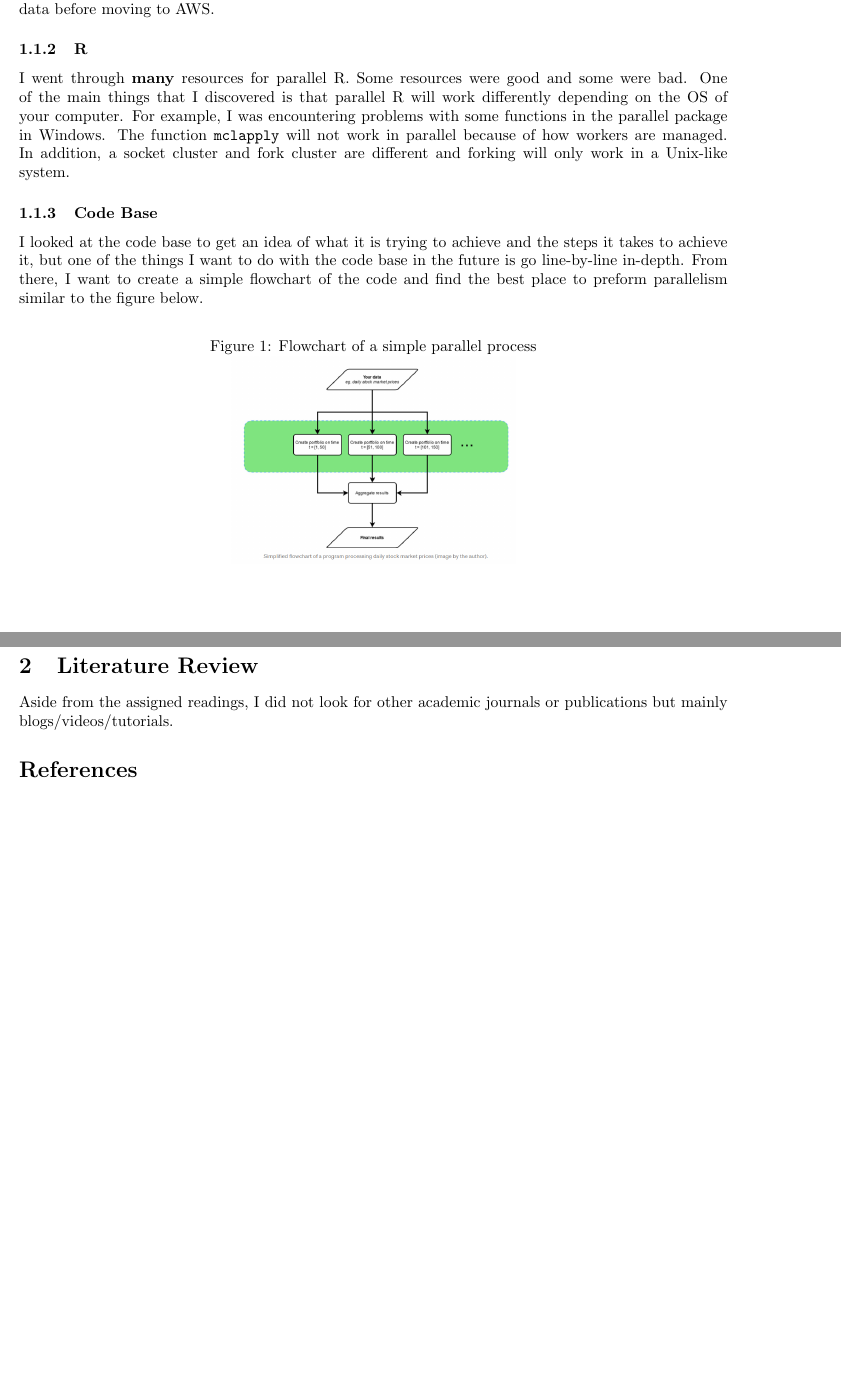
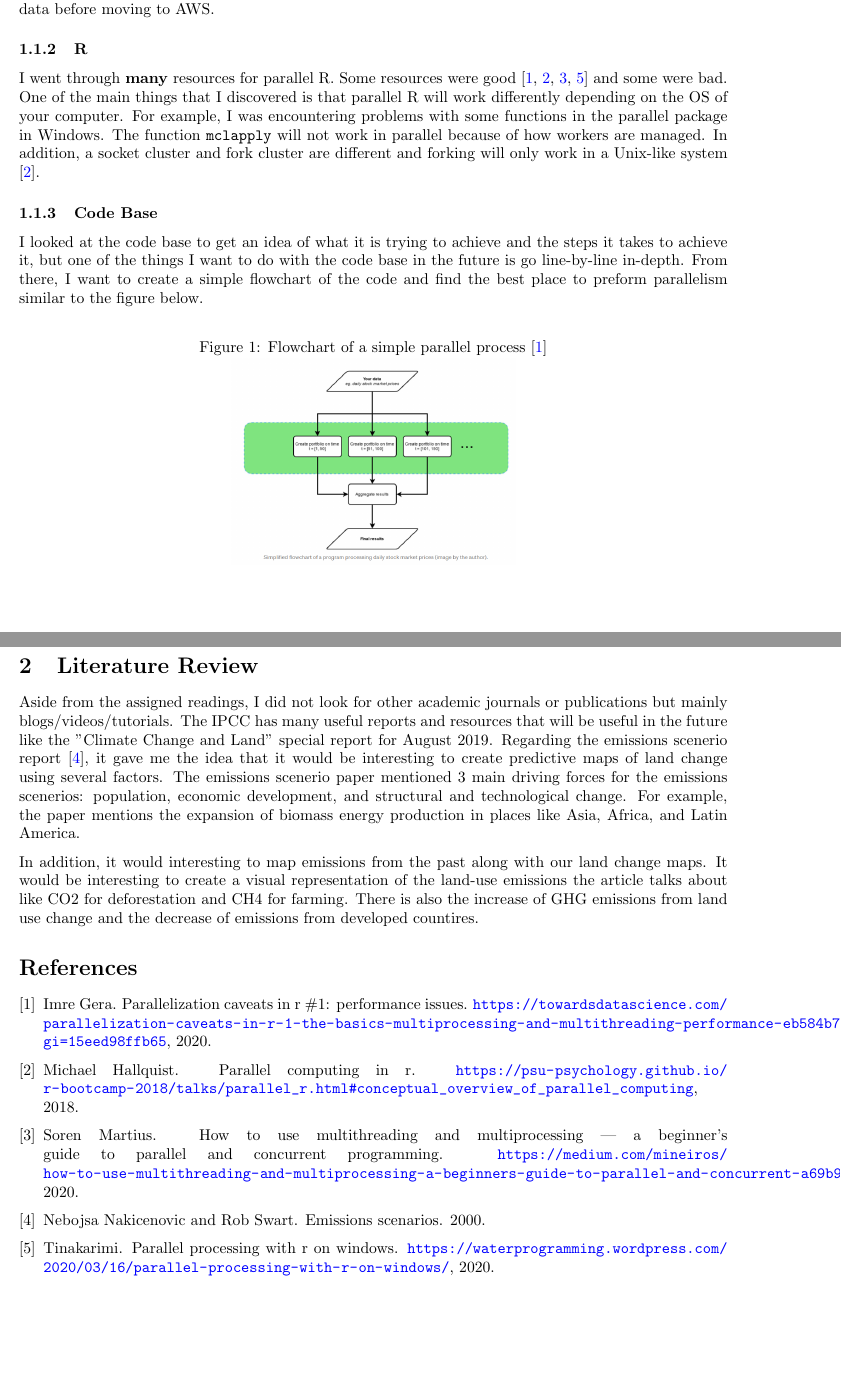
Before and after one commit to Leila-U/ROP-Personal, a LaTeX document (Weekly Journals/May 18/May18Journal.tex, which reads Weekly Journals/May 18/agclimate.bib): two parts of pages 1 and 2 of 2, joined at a grey line, cut so that both start at the same text, the shorter picture padded with empty space. Compiled offline with pdfLaTeX.

Commit message:
Change May 18 Journal

```diff
--- a/Weekly Journals/May 18/May18Journal.tex
+++ b/Weekly Journals/May 18/May18Journal.tex
@@ -50,17 +50,17 @@ Since I have only 2 cores, I have been very careful on trying small parallel pro
 been discussing and for now we are hoping to test future, bigger code on his computer with smaller sets up data before moving to AWS.
 
 \subsubsection{R}
-I went through \textbf{many} resources for parallel R. Some resources were good and some were bad. One of the main things that I discovered
-is that parallel R will work differently depending on the OS of your computer. For example, I was encountering problems with some functions
+I went through \textbf{many} resources for parallel R. Some resources were good \cite{gera2020, hallquist2018, martius2020, tinakarimi2020}
+and some were bad. One of the main things that I discovered is that parallel R will work differently depending on the OS of your computer. For example, I was encountering problems with some functions
 in the parallel package in Windows. The function \verb|mclapply| will not work in parallel because of how workers are managed. In addition,
-a socket cluster and fork cluster are different and forking will only work in a Unix-like system.
+a socket cluster and fork cluster are different and forking will only work in a Unix-like system \cite{hallquist2018}.
 
 \subsubsection{Code Base}
 I looked at the code base to get an idea of what it is trying to achieve and the steps it takes to achieve it, but one of the things I
 want to do with the code base in the future is go line-by-line in-depth. From there, I want to create a simple flowchart of the code and
 find the best place to preform parallelism similar to the figure below.
 \begin{figure}[h!]
-    \caption{Flowchart of a simple parallel process}
+    \caption{Flowchart of a simple parallel process \cite{gera2020}}
     \centering
     \includegraphics[scale=0.3]{flowchart.png}
 \end{figure}
@@ -78,7 +78,16 @@ So you know my current thought process, this is what I am hoping to look into do
 \end{itemize}
 
 \section{Literature Review}
-Aside from the assigned readings, I did not look for other academic journals or publications but mainly blogs/videos/tutorials.
+Aside from the assigned readings, I did not look for other academic journals or publications but mainly blogs/videos/tutorials. The IPCC has many useful
+reports and resources that will be useful in the future like the "Climate Change and Land" special report for August 2019. Regarding the emissions scenerio
+report \cite{ipcc2000}, it gave me the idea that it would be interesting to create predictive maps of land change using several
+factors. The emissions scenerio paper mentioned 3 main driving forces for the emissions scenerios: population, economic development, and structural and technological change.
+For example, the paper mentions the expansion of biomass energy production in places like Asia, Africa, and Latin America.
+
+In addition, it would interesting to map emissions from the past along with our land change maps. It would be interesting to create a visual representation of the land-use
+emissions the article talks about like CO2 for deforestation and CH4 for farming. There is also the increase of GHG emissions from land use change and the decrease of emissions
+from developed countires.
+
 
 % this info creates the bibliography
 % YOU WILL NEED TO CHANGE THIS PATH TO THE LOCATION OF THE BIB file
--- /dev/null
+++ b/Weekly Journals/May 18/agclimate.bib
@@ -0,0 +1,29 @@
+% Encoding: UTF-8
+
+%May 18
+@misc{tinakarimi2020,
+  author       = {Tinakarimi},
+  title        = {Parallel processing with R on Windows},
+  howpublished = {\url{https://waterprogramming.wordpress.com/2020/03/16/parallel-processing-with-r-on-windows/}},
+  year         = {2020}
+}
+
+@misc{martius2020,
+  author       = {Martius, Soren},
+  title        = {How to use Multithreading and Multiprocessing — A Beginner’s guide to parallel and concurrent programming},
+  howpublished = {\url{https://medium.com/mineiros/how-to-use-multithreading-and-multiprocessing-a-beginners-guide-to-parallel-and-concurrent-a69b9dd21e9d}},
+  year         = {2020}
+}
+
+@misc{gera2020,
+  author       = {Gera, Imre},
+  title        = {Parallelization caveats in R \#1: performance issues},
+  howpublished = {\url{https://towardsdatascience.com/parallelization-caveats-in-r-1-the-basics-multiprocessing-and-multithreading-performance-eb584b7e850e?gi=15eed98ffb65}},
+  year         = {2020}
+}
+
+@misc{hallquist2018,
+  author       = {Hallquist, Michael},
+  title        = {Parallel computing in R},
+  howpublished = {\url{https://psu-psychology.github.io/r-bootcamp-2018/talks/parallel_r.html#conceptual_overview_of_parallel_computing}},
+  year         = {2018}
```
Also changed, not shown: Weekly Journals/May 18/May18Journal.pdf (added), Weekly Journals/May 18/May18Journal.tex (4 more changed lines), Weekly Journals/May 18/agclimate.bib (11 more changed lines).
